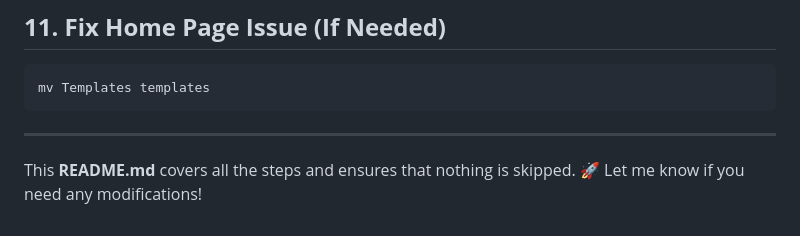
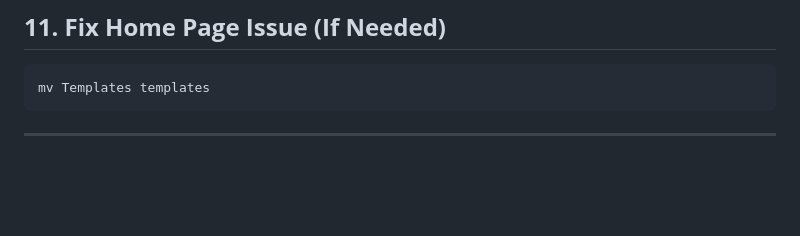
Before and after one commit to harshadakhorgade/Nginx-and-Gunicorn, a Markdown page: README.md, the part around the change. Drawn GitHub-style; blank space fills up the shorter version.

````diff
--- a/README.md
+++ b/README.md
@@ -172,5 +172,3 @@ mv Templates templates
 ```
 
 ---
-
-This **README.md** covers all the steps and ensures that nothing is skipped. 🚀 Let me know if you need any modifications!
````
